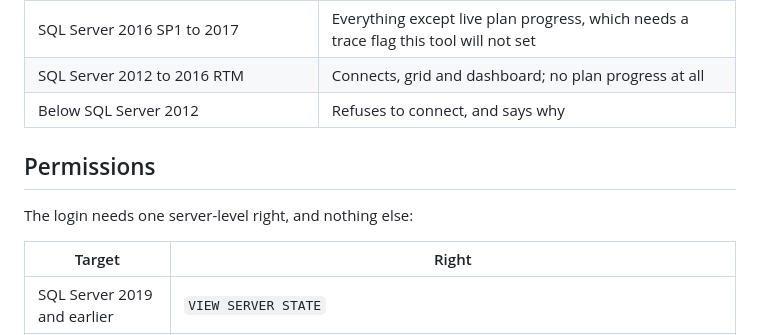
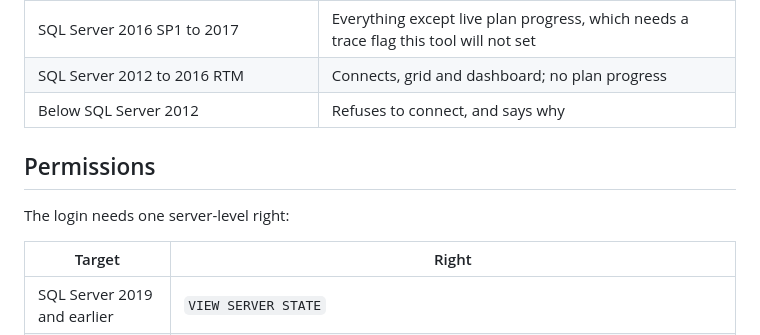
Before and after one commit to rudi-bruchez/sqltop, a Markdown page: README.md, the part around one of its changes. GitHub-like rendering.

```diff
--- a/README.md
+++ b/README.md
@@ -48,12 +43,12 @@ What it can watch:
 | SQL Server 2019 and later, Azure SQL Managed Instance | Everything |
 | Azure SQL Database | Scoped to one database, see `docs/SPECS.md` section 3.2 |
 | SQL Server 2016 SP1 to 2017 | Everything except live plan progress, which needs a trace flag this tool will not set |
-| SQL Server 2012 to 2016 RTM | Connects, grid and dashboard; no plan progress at all |
+| SQL Server 2012 to 2016 RTM | Connects, grid and dashboard; no plan progress |
 | Below SQL Server 2012 | Refuses to connect, and says why |
 
 ## Permissions
 
-The login needs one server-level right, and nothing else:
+The login needs one server-level right:
 
 | Target | Right |
 |---|---|
```
Also changed, not shown: other parts of README.md (+66 -83 lines).
